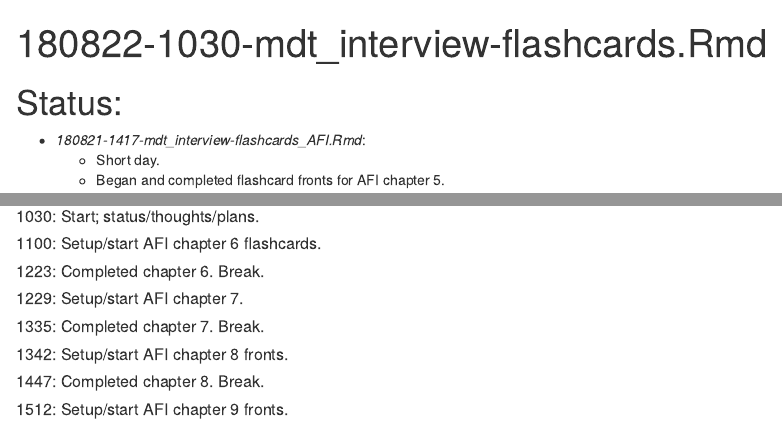
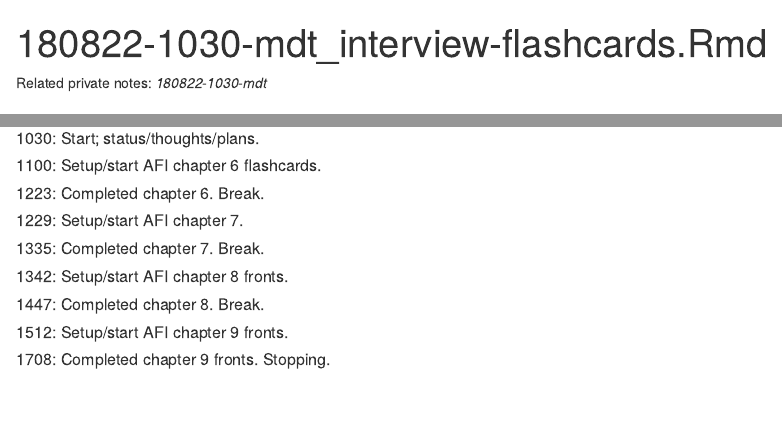
Before and after one commit to irrealis/notes, an R Markdown document (180822-1030-mdt_interview-flashcards.Rmd): the page in a window 1100 px wide, from its top, and a second part further down, joined at a grey line. Rendered offline with R 4.5, knitr and Pandoc, with nearby package versions.

Commit message:
Completed AFI c9 fronts

```diff
--- a/180822-1030-mdt_interview-flashcards.Rmd
+++ b/180822-1030-mdt_interview-flashcards.Rmd
@@ -1,6 +1,8 @@
 ---
 title: "180822-1030-mdt_interview-flashcards.Rmd"
 ---
+
+Related private notes: _180822-1030-mdt_
 
 # Status:
 
@@ -34,3 +36,5 @@ title: "180822-1030-mdt_interview-flashcards.Rmd"
 ##### 1447: Completed chapter 8. Break.
 
 ##### 1512: Setup/start AFI chapter 9 fronts.
+
+##### 1708: Completed chapter 9 fronts. Stopping.
```
